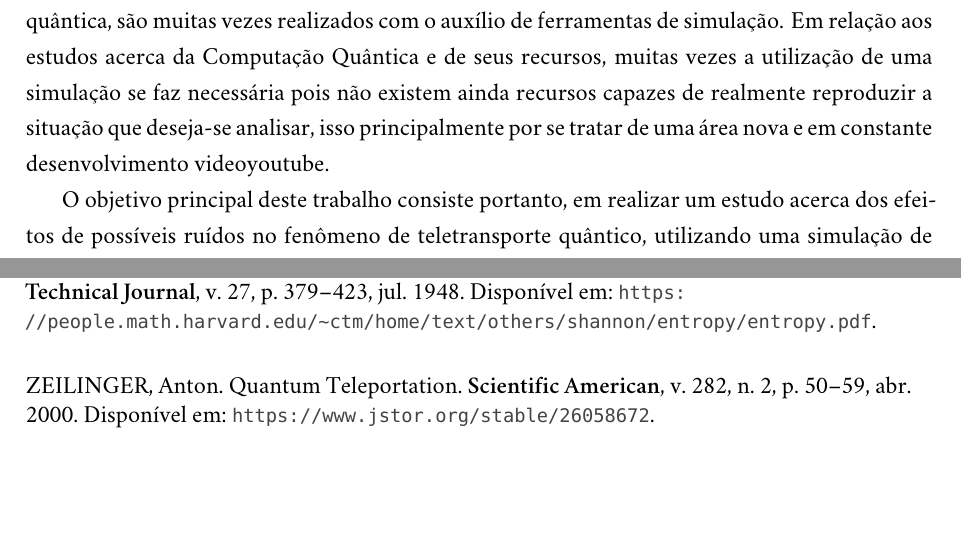
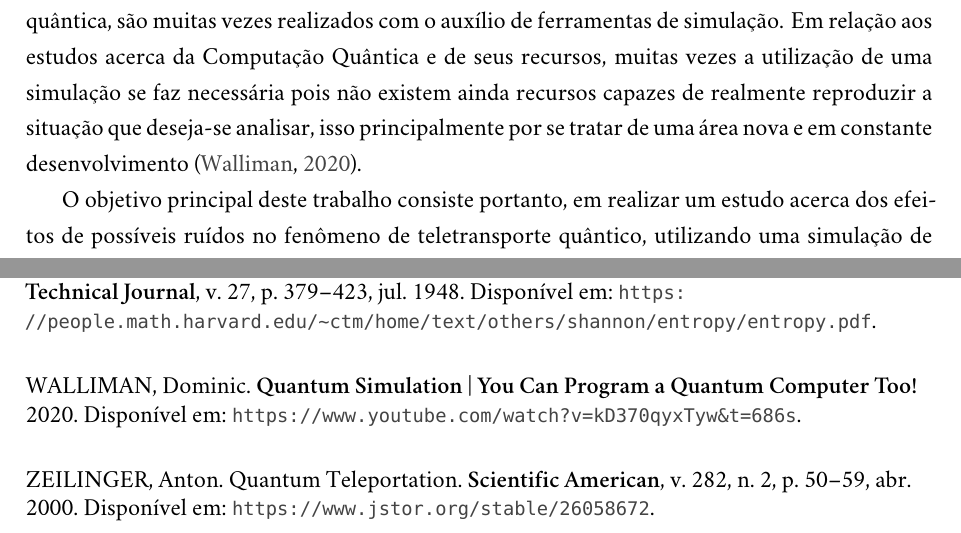
Before and after one commit to biancamiyabe/quantum-exploration, a LaTeX thesis (TCC1/LATEX/tcc1.tex): two parts of pages 10 and 15 of 15, joined at a grey line, cut so that both start at the same text, the shorter picture padded with empty space. Compiled offline with XeLaTeX; a missing font is replaced by an installed copy or a similar font.

Commit message:
Versão para correção

```diff
--- a/TCC1/LATEX/tcc1.tex
+++ b/TCC1/LATEX/tcc1.tex
@@ -378,7 +378,7 @@ A construção do sistema de teletransporte quântico demanda um circuito onde o
 Apesar da construção de um computador de arquitetura quântica não ser mais apenas uma projeção, sua efetividade ainda depende de alguns fatores, os dois principais são o número de qubits operando simultâneamente e a qualidade destes qubits.
 Quanto ao número de qubits, na atualidade, temos na atualidade o processador \textit{Eagle} da empresa IBM, que opera com 127 qubits\footnote{O processador \textit{Eagle} foi apresentado pela IBM em Novembro de 2021 e segundo a empresa, nos próximos anos devem ser apresentados os processadores de 433 e 1121 qubits \cite{processadoribm}.}, e também a startup QuEra que foi capaz de produzir um processador de 256 qubits \cite{quera}. Em relação a qualidade dos qubits, ou seja, na capacidade destes para a resolução de problemas reais, são necessários constantes aprimoramentos, visto que esta é uma tecnologia em ascensão.
 
-Nesse sentido, os estudos acerca das possíveis melhorias a se implementar para a computação quântica, são muitas vezes realizados com o auxílio de ferramentas de simulação. Em relação aos estudos acerca da Computação Quântica e de seus recursos, muitas vezes a utilização de uma simulação se faz necessária pois não existem ainda recursos capazes de realmente reproduzir a situação que deseja-se analisar, isso principalmente por se tratar de uma área nova e em constante desenvolvimento {videoyoutube}.
+Nesse sentido, os estudos acerca das possíveis melhorias a se implementar para a computação quântica, são muitas vezes realizados com o auxílio de ferramentas de simulação. Em relação aos estudos acerca da Computação Quântica e de seus recursos, muitas vezes a utilização de uma simulação se faz necessária pois não existem ainda recursos capazes de realmente reproduzir a situação que deseja-se analisar, isso principalmente por se tratar de uma área nova e em constante desenvolvimento \cite{videoyoutube}.
 
 O objetivo principal deste trabalho consiste portanto, em realizar um estudo acerca dos efeitos de possíveis ruídos no fenômeno de teletransporte quântico, utilizando uma simulação de circuitos quânticos em um computador de arquitetura clássica. Para atingir tal proposta, pretende-se:
 \begin{enumerate}
```
